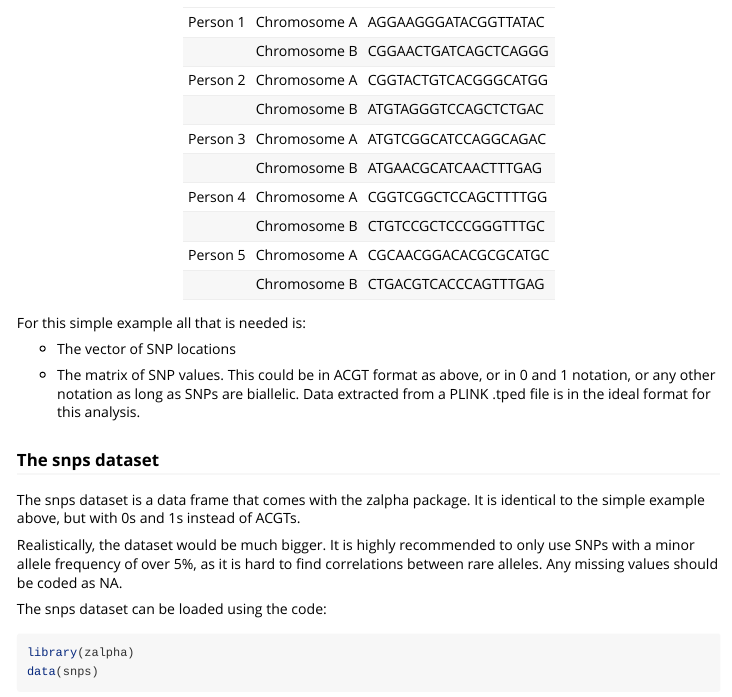
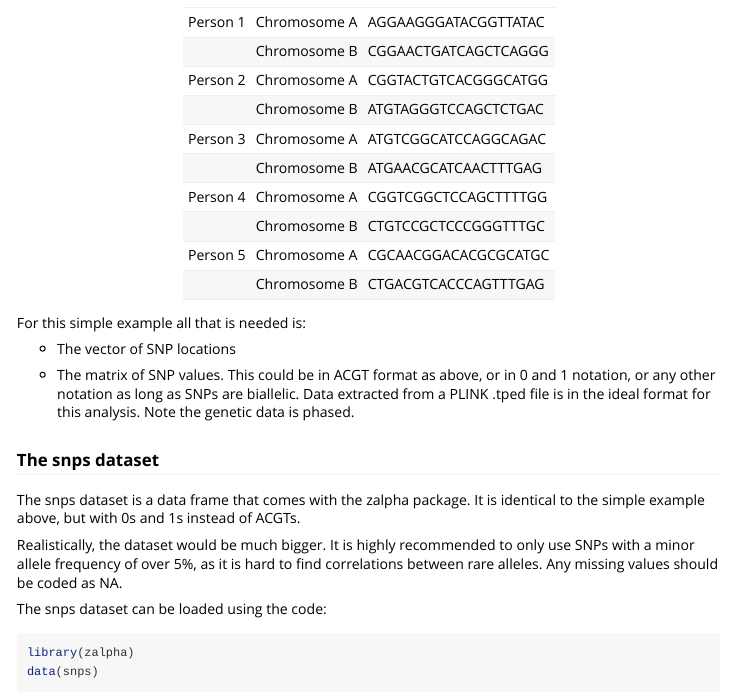
Before and after one commit to chorscroft/zalpha, an R Markdown document (vignettes/zalpha.Rmd): the page in a window 1100 px wide, from 280 px down. Rendered offline with R 4.5, knitr and Pandoc, with nearby package versions; long lines of code are wrapped.

Commit message:
Mention of phased data

```diff
--- a/vignettes/zalpha.Rmd
+++ b/vignettes/zalpha.Rmd
@@ -38,7 +38,7 @@ For this simple example all that is needed is:
 
 * The vector of SNP locations
 
-* The matrix of SNP values. This could be in ACGT format as above, or in 0 and 1 notation, or any other notation as long as SNPs are biallelic. Data extracted from a PLINK .tped file is in the ideal format for this analysis.
+* The matrix of SNP values. This could be in ACGT format as above, or in 0 and 1 notation, or any other notation as long as SNPs are biallelic. Data extracted from a PLINK .tped file is in the ideal format for this analysis. Note the genetic data is phased.
 
 ### The snps dataset
 
```
